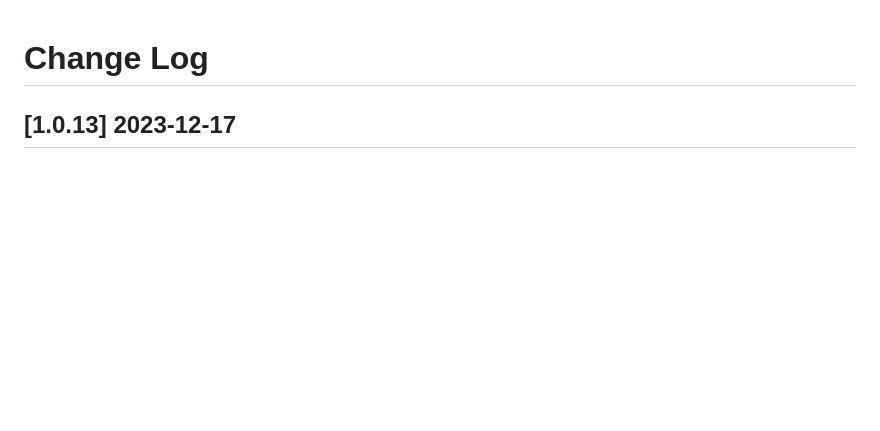
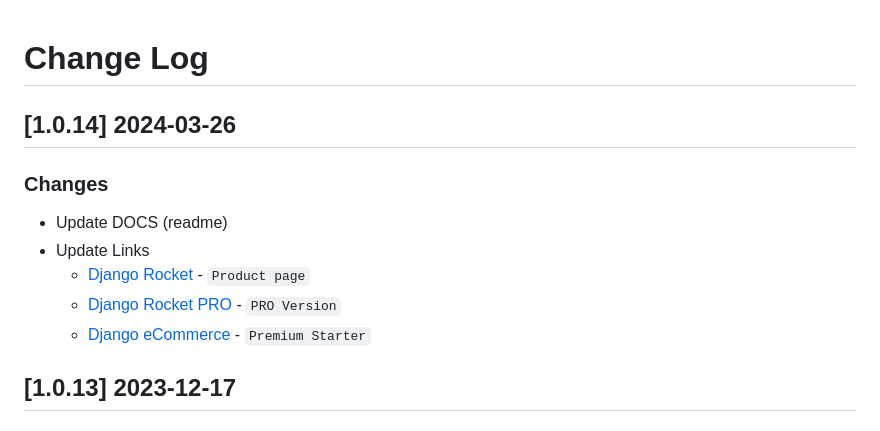
Before and after one commit to app-generator/rocket-django, a Markdown page: CHANGELOG.md, the part around the change. Rendered like a GitHub page; blank space fills up the shorter version.

Commit message:
Release v1.0.14

```diff
--- a/CHANGELOG.md
+++ b/CHANGELOG.md
@@ -1,4 +1,13 @@
 # Change Log
+
+## [1.0.14] 2024-03-26
+### Changes
+
+- Update DOCS (readme)
+- Update Links
+  - [Django Rocket](https://appseed.us/product/rocket/django/) - `Product page`
+  - [Django Rocket PRO](https://appseed.us/product/rocket-pro/django/) - `PRO Version`
+  - [Django eCommerce](https://appseed.us/product/rocket-ecommerce/django/) - `Premium Starter`
 
 ## [1.0.13] 2023-12-17
 ### Changes
```
